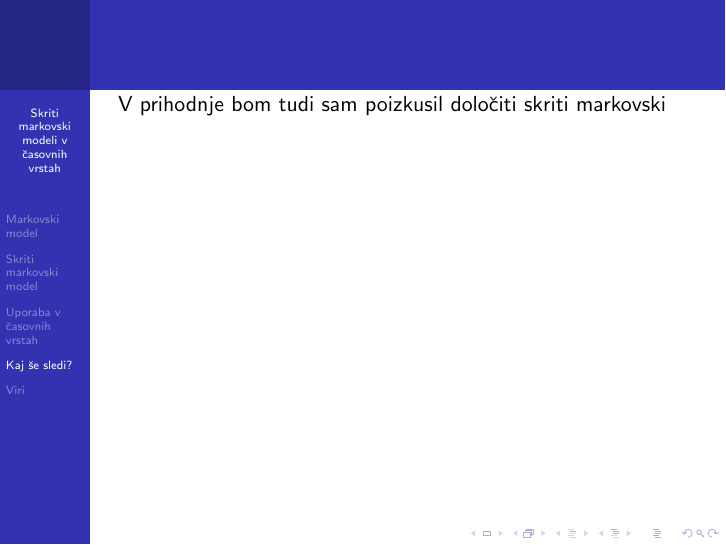
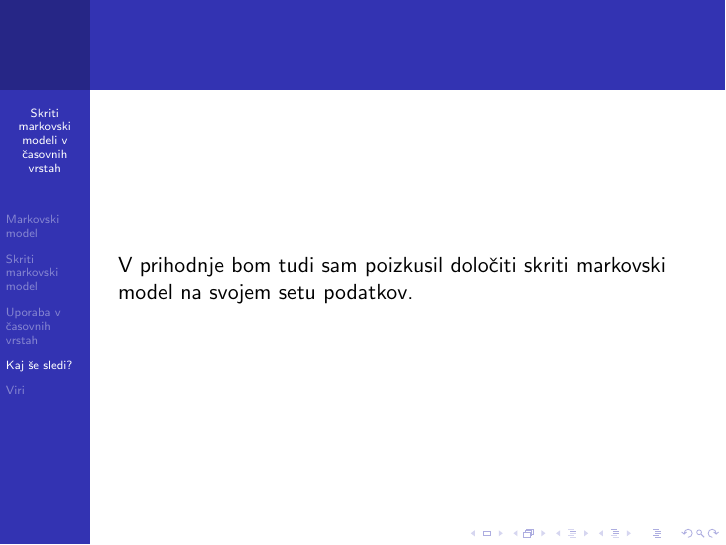
Before and after one commit to mpracek/Diploma, LaTeX slides (Martin_Pracek_predstavitev.tex): page 16 of 19 before the commit and page 16 of 18 after it. Compiled offline with pdfLaTeX; the source files are stored in an older character set and shown here as Unicode.

Commit message:
txs auto checkin

```diff
--- a/Martin_Pracek_predstavitev.tex
+++ b/Martin_Pracek_predstavitev.tex
@@ -105,8 +105,10 @@
 \end{frame}
 
 \section{Kaj še sledi?} % Since this is the start of a new section, our recurring outline will appear here.
+
+\begin{frame}
 V prihodnje bom tudi sam poizkusil določiti skriti markovski model na svojem setu podatkov.
-\begin{frame}
+
 \end{frame}
 
 \section{Viri}
```
